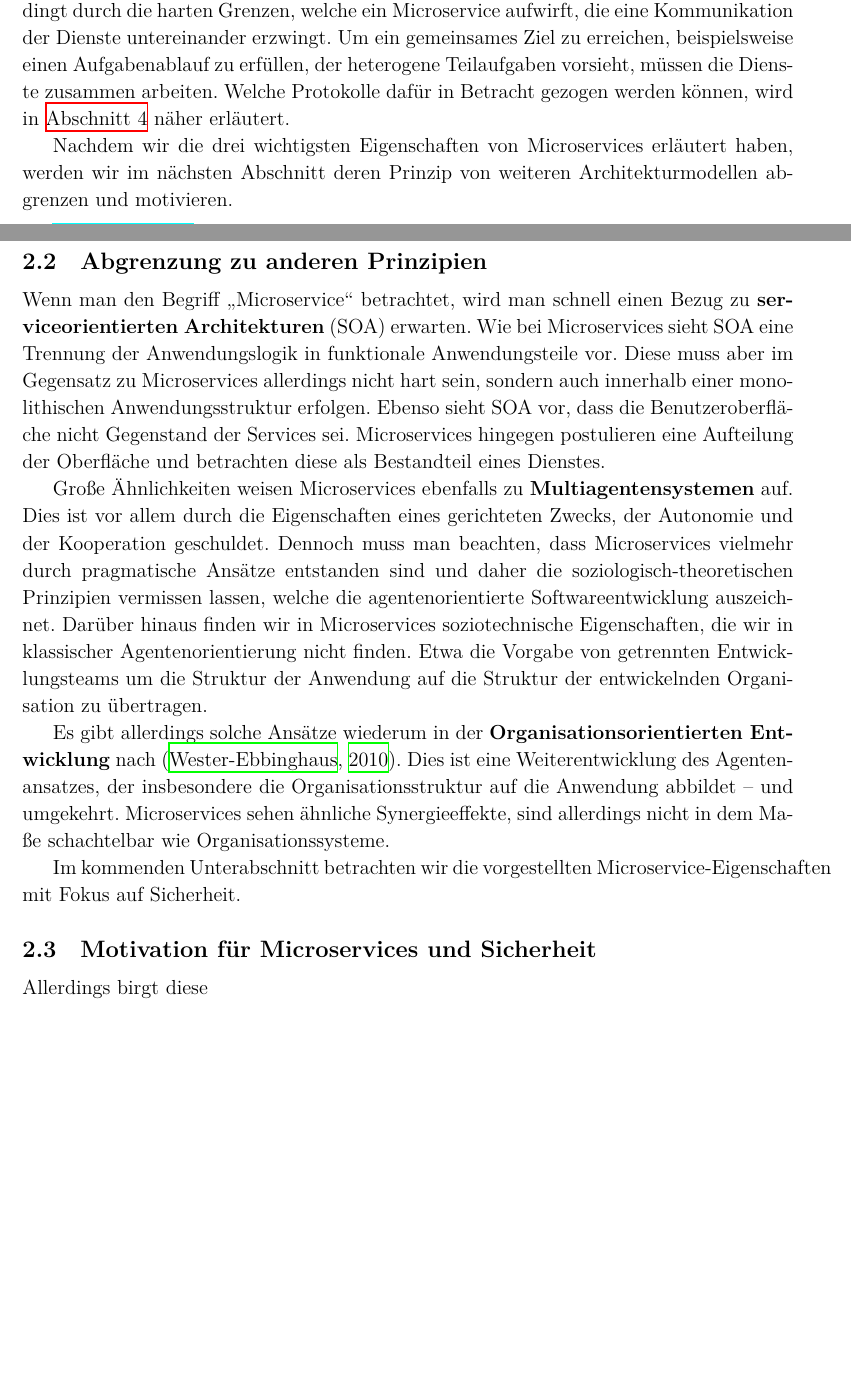
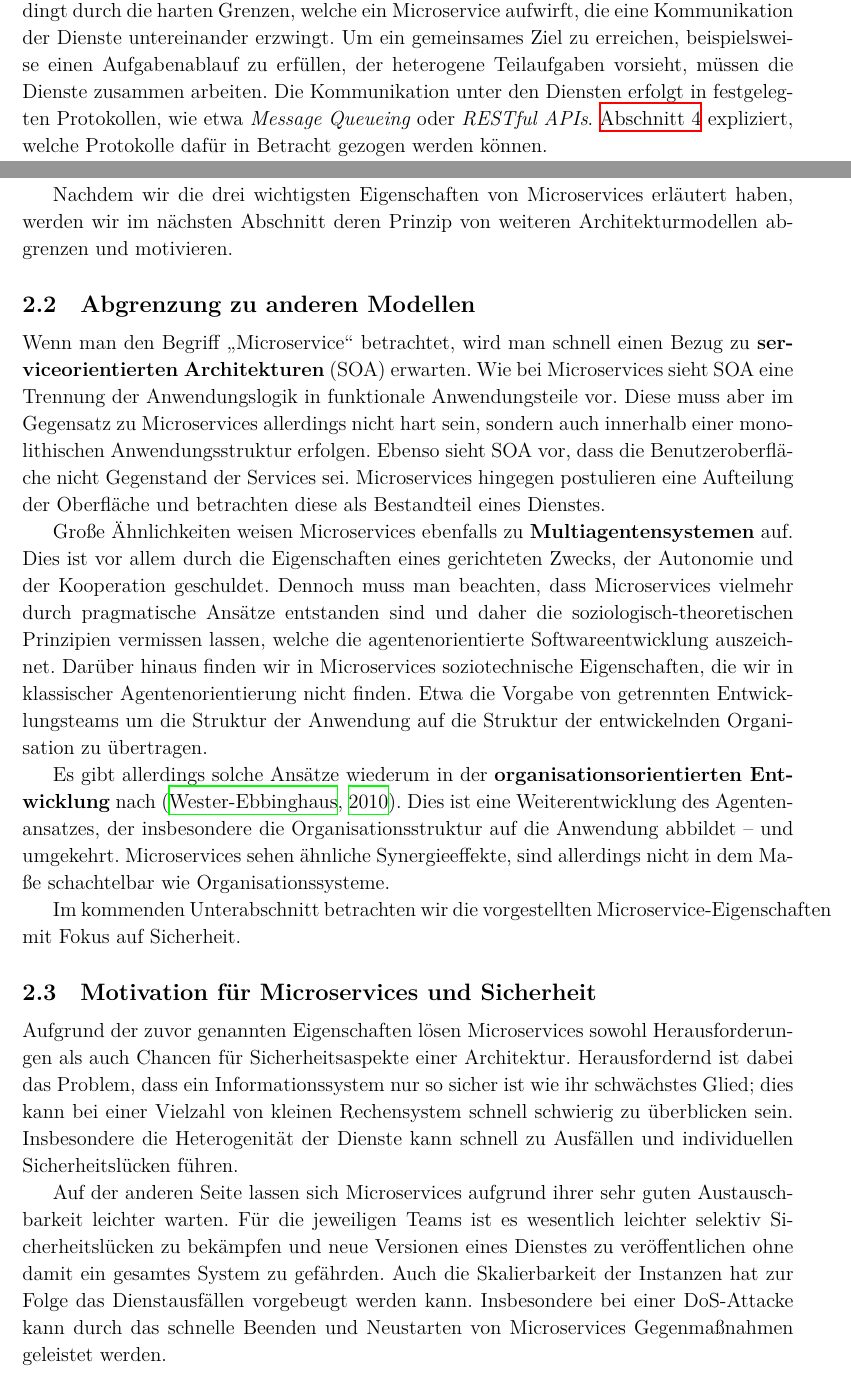
Before and after one commit to 0ortmann/EvS-MS-Demo, a LaTeX paper (vortrag/paper.tex, which reads vortrag/tex/einfuehrung.tex): two parts of pages 2 and 3 of 14 before the commit and two parts of pages 2 and 3 of 15 after it, joined at a grey line, cut so that both start at the same text, the shorter picture padded with empty space. Compiled offline with XeLaTeX; a missing font is replaced by an installed copy or a similar font; an older LaTeX class or package is replaced by its successor.

Commit message:
Einführung.

```diff
--- a/vortrag/tex/einfuehrung.tex
+++ b/vortrag/tex/einfuehrung.tex
@@ -14,24 +14,28 @@ Die zweite geforderte Eigenschaft, die der \textbf{Autonomie}, besagt dass Micro
 
 Die Autonomie der Microservices eröffnet auch weitere Möglichkeiten für die Entwicklung. Etwa kann jeder Microservice in einer anderen Programmiersprache geschrieben werden, wenn diese dem Anwendungsfall besser dient. So kann für rechenintensive Aufgaben eine nebenläufige Sprache wie \textit{Clojure}\footnote{\url{http://clojure.org/}} verwendet werden oder es kann für einfache Aufgaben auf leichte Skriptsprachen wie etwa \textit{PHP}\footnote{\url{http://php.net/}} zurückgegriffen werden.
 
-Zuletzt erfordert \citeauthor{newman2015}s Definition die Eigenschaft der \textbf{Kooperation}. Dies ist bedingt durch die harten Grenzen, welche ein Microservice aufwirft, die eine Kommunikation der Dienste untereinander erzwingt. Um ein gemeinsames Ziel zu erreichen, beispielsweise einen Aufgabenablauf zu erfüllen, der heterogene Teilaufgaben vorsieht, müssen die Dienste zusammen arbeiten. Welche Protokolle dafür in Betracht gezogen werden können, wird in \autoref{sec:kommunikation} näher erläutert.
+Zuletzt erfordert \citeauthor{newman2015}s Definition die Eigenschaft der \textbf{Kooperation}. Dies ist bedingt durch die harten Grenzen, welche ein Microservice aufwirft, die eine Kommunikation der Dienste untereinander erzwingt. Um ein gemeinsames Ziel zu erreichen, beispielsweise einen Aufgabenablauf zu erfüllen, der heterogene Teilaufgaben vorsieht, müssen die Dienste zusammen arbeiten. Die Kommunikation unter den Diensten erfolgt in festgelegten Protokollen, wie etwa \textit{Message Queueing} oder \textit{RESTful APIs}. \autoref{sec:kommunikation} expliziert, welche Protokolle dafür in Betracht gezogen werden können.
+
+Die Verwendung abgesprochener Kommunikationsmittel indes ermöglicht das replizieren verschiedener Dienste. Denn die übertragenen Nachrichten können von einer Lastverteilung ausgelesen und auf verschiedene Knoten übertragen werden. Dadurch erreichen Microservices eine sehr hohe horizontale Skalierbarkeit, da sie quasi beliebig oft instantiiert werden können.
 
 Nachdem wir die drei wichtigsten Eigenschaften von Microservices erläutert haben, werden wir im nächsten Abschnitt deren Prinzip von weiteren Architekturmodellen abgrenzen und motivieren.
 
-\subsection{Abgrenzung zu anderen Prinzipien}
+\subsection{Abgrenzung zu anderen Modellen}
 \label{subsec:abgrenzung}
 
 Wenn man den Begriff „Microservice“ betrachtet, wird man schnell einen Bezug zu \textbf{serviceorientierten Architekturen} (SOA) erwarten. Wie bei Microservices sieht SOA eine Trennung der Anwendungslogik in funktionale Anwendungsteile vor. Diese muss aber im Gegensatz zu Microservices allerdings nicht hart sein, sondern auch innerhalb einer monolithischen Anwendungsstruktur erfolgen. Ebenso sieht SOA vor, dass die Benutzeroberfläche nicht Gegenstand der Services sei. Microservices hingegen postulieren eine Aufteilung der Oberfläche und betrachten diese als Bestandteil eines Dienstes.
 
 Große Ähnlichkeiten weisen Microservices ebenfalls zu \textbf{Multiagentensystemen} auf. Dies ist vor allem durch die Eigenschaften eines gerichteten Zwecks, der Autonomie und der Kooperation geschuldet. Dennoch muss man beachten, dass Microservices vielmehr durch pragmatische Ansätze entstanden sind und daher die soziologisch-theoretischen Prinzipien vermissen lassen, welche die agentenorientierte Softwareentwicklung auszeichnet. Darüber hinaus finden wir in Microservices soziotechnische Eigenschaften, die wir in klassischer Agentenorientierung nicht finden. Etwa die Vorgabe von getrennten Entwicklungsteams um die Struktur der Anwendung auf die Struktur der entwickelnden Organisation zu übertragen.
 
-Es gibt allerdings solche Ansätze wiederum in der \textbf{Organisationsorientierten Entwicklung} nach \cite{Wester-Ebbinghaus10}. Dies ist eine Weiterentwicklung des Agentenansatzes, der insbesondere die Organisationsstruktur auf die Anwendung abbildet – und umgekehrt. Microservices sehen ähnliche Synergieeffekte, sind allerdings nicht in dem Maße schachtelbar wie Organisationssysteme.
+Es gibt allerdings solche Ansätze wiederum in der \textbf{organisationsorientierten Entwicklung} nach \cite{Wester-Ebbinghaus10}. Dies ist eine Weiterentwicklung des Agentenansatzes, der insbesondere die Organisationsstruktur auf die Anwendung abbildet – und umgekehrt. Microservices sehen ähnliche Synergieeffekte, sind allerdings nicht in dem Maße schachtelbar wie Organisationssysteme.
 
 Im kommenden Unterabschnitt betrachten wir die vorgestellten Microservice-Eigenschaften mit Fokus auf Sicherheit.
 
 \subsection{Motivation für Microservices und Sicherheit}
 \label{subsec:motivation}
 
-Allerdings birgt diese
+Aufgrund der zuvor genannten Eigenschaften lösen Microservices sowohl Herausforderungen als auch Chancen für Sicherheitsaspekte einer Architektur. Herausfordernd ist dabei das Problem, dass ein Informationssystem nur so sicher ist wie ihr schwächstes Glied; dies kann bei einer Vielzahl von kleinen Rechensystem schnell schwierig zu überblicken sein. Insbesondere die Heterogenität der Dienste kann schnell zu Ausfällen und individuellen Sicherheitslücken führen.
+
+Auf der anderen Seite lassen sich Microservices aufgrund ihrer sehr guten Austauschbarkeit leichter warten. Für die jeweiligen Teams ist es wesentlich leichter selektiv Sicherheitslücken zu bekämpfen und neue Versionen eines Dienstes zu veröffentlichen ohne damit ein gesamtes System zu gefährden. Auch die Skalierbarkeit der Instanzen hat zur Folge das Dienstausfällen vorgebeugt werden kann. Insbesondere bei einer DoS-Attacke kann durch das schnelle Beenden und Neustarten von Microservices Gegenmaßnahmen geleistet werden.
 
 Nachdem wir mit diesem Abschnitt das Microservice-Konzept vorgestellt haben, diskutiert der folgende Microservice-Architekturen und legt dabei seinen Schwerpunkt auf die Sicherheitseigenschaften dieser.
```
